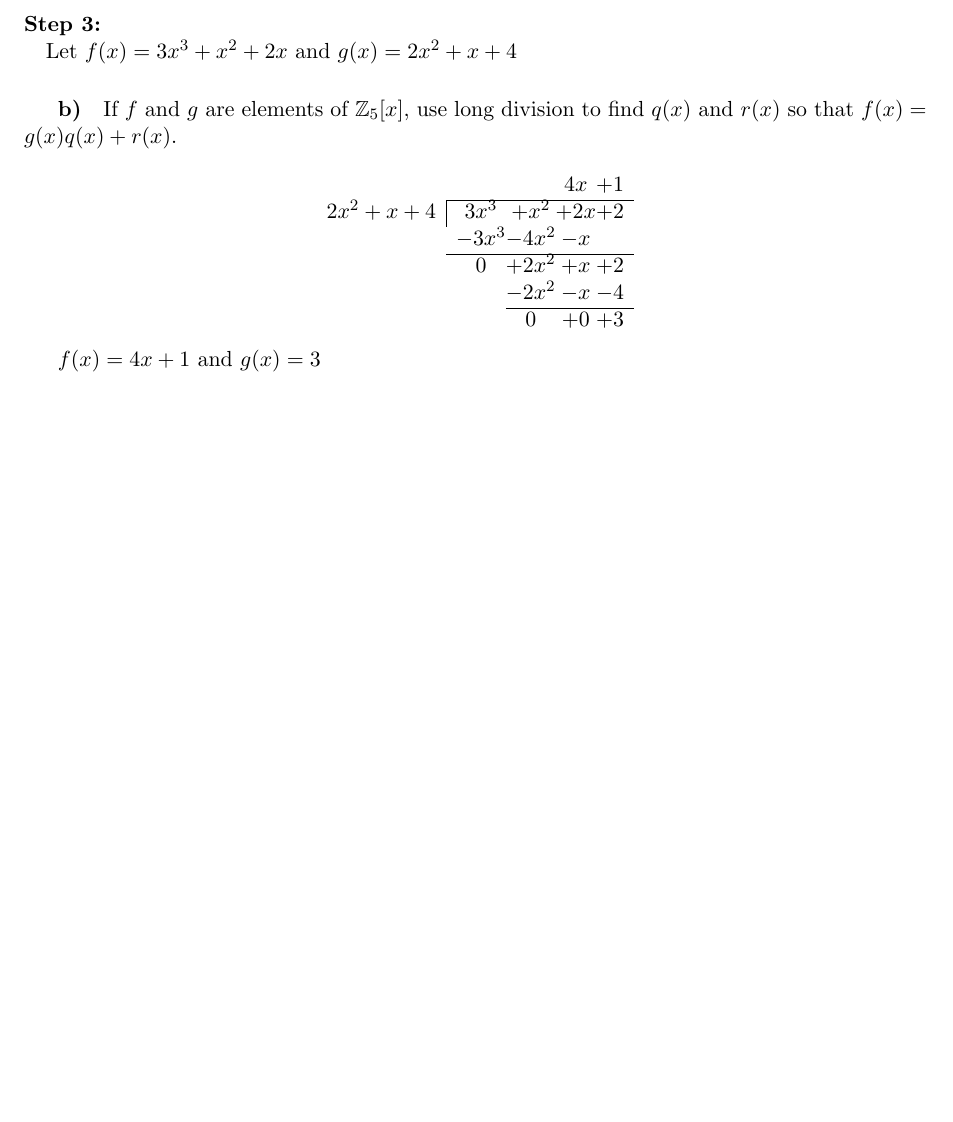
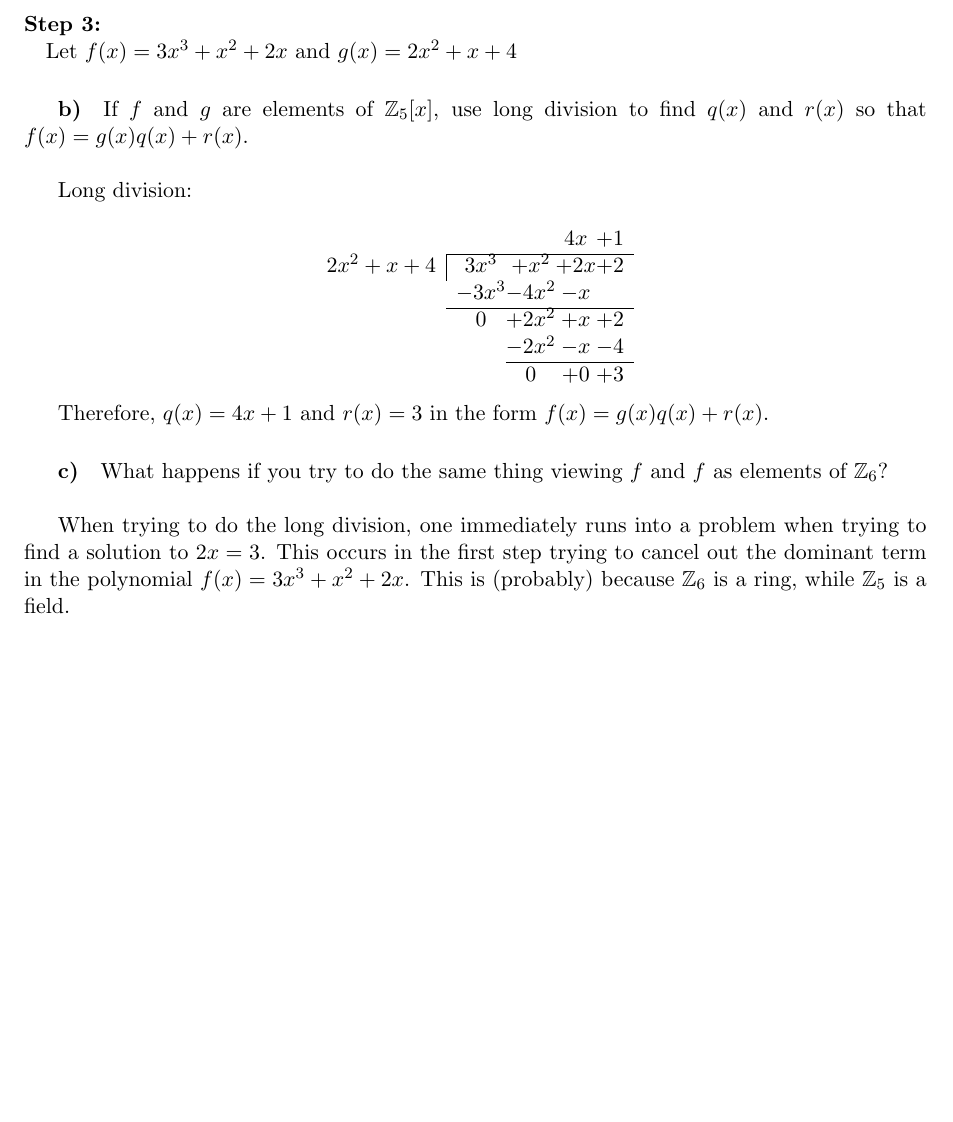
Before and after one commit to sblcook/abstract-algebra, a LaTeX document (recitation7.tex): part of the page, cut so that both start at the same text. Compiled offline with pdfLaTeX.

Commit message:
polynomial division only possible in fields(possibly finite fields?) and integers module n, n not prime, is a ring

```diff
--- a/recitation7.tex
+++ b/recitation7.tex
@@ -14,7 +14,7 @@
 \paragraph{Step 3:\\}
 Let $f(x) = 3x^3 + x^2 + 2x$ and $g(x) = 2x^2+x+4$
 \subparagraph{b)}
-If $f$ and $g$ are elements of $\mathbb{Z}_5[x]$, use long division to find $q(x)$ and $r(x)$ so that $f(x) = g(x)q(x) + r(x)$.
+If $f$ and $g$ are elements of $\mathbb{Z}_5[x]$, use long division to find $q(x)$ and $r(x)$ so that $f(x) = g(x)q(x) + r(x)$.\\
 
 %\polylongdiv{3x^3 + x^2 + 2x + 2}{2x^2+x+4}
 
@@ -28,6 +28,7 @@ If $f$ and $g$ are elements of $\mathbb{Z}_5[x]$, use long division to find $q(x
 %& & 0
 %\end{array}
 %$$
+Long division:
 
 $$
 \begin{array}{rc@{}c@{} c@{}c}
@@ -40,6 +41,14 @@ $$
 \end{array}
 $$
 
-$f(x) = 4x+1$ and $g(x) = 3$
+Therefore, $q(x) = 4x+1$ and $r(x) = 3$ in the form $f(x) = g(x)q(x) + r(x)$.
+
+
+\subparagraph{c)}
+What happens if you try to do the same thing viewing $f$ and $f$ as elements of $\mathbb{Z}_6$?\\
+
+When trying to do the long division, one immediately runs into a problem when trying to find a solution to $2x = 3$. This occurs in the first step trying to cancel out the dominant term in the polynomial $f(x) = 3x^3 + x^2 + 2x$. This is (probably) because $\mathbb{Z}_6$ is a ring, while $\mathbb{Z}_5$ is a field.
+
+
 
 \end{document}
```
Also changed, not shown: recitation7.pdf.
